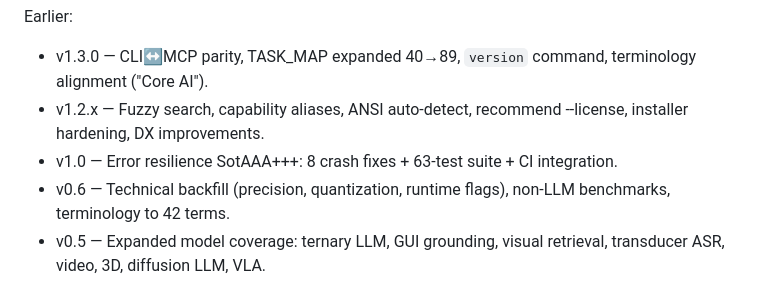
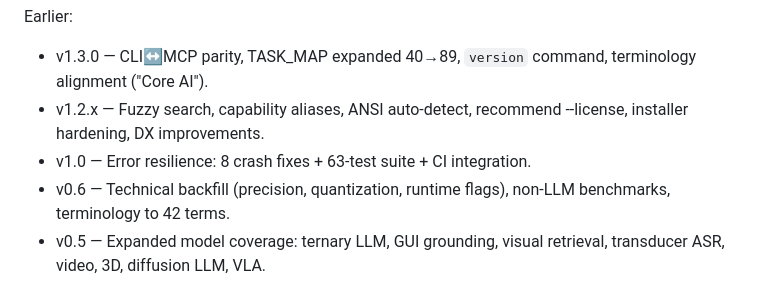
Before and after one commit to kevinqz/coreai-catalog, a Markdown page: README.md, the part around the change. GitHub-like rendering.

Commit message:
README: remove internal jargon from public roadmap section

```diff
--- a/README.md
+++ b/README.md
@@ -560,7 +560,7 @@ Earlier:
 
 - v1.3.0 — CLI↔MCP parity, TASK_MAP expanded 40→89, `version` command, terminology alignment ("Core AI").
 - v1.2.x — Fuzzy search, capability aliases, ANSI auto-detect, recommend --license, installer hardening, DX improvements.
-- v1.0 — Error resilience SotAAA+++: 8 crash fixes + 63-test suite + CI integration.
+- v1.0 — Error resilience: 8 crash fixes + 63-test suite + CI integration.
 - v0.6 — Technical backfill (precision, quantization, runtime flags), non-LLM benchmarks, terminology to 42 terms.
 - v0.5 — Expanded model coverage: ternary LLM, GUI grounding, visual retrieval, transducer ASR, video, 3D, diffusion LLM, VLA.
 - v0.4 — Verified Apple AI terminology layer, artifact officiality, benchmark provenance.
```
